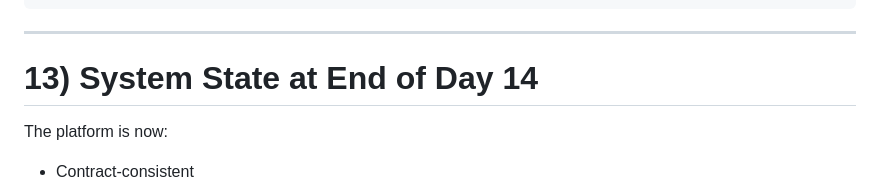
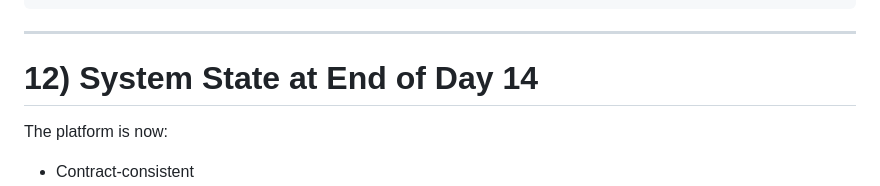
Before and after one commit to chiheb-xhbb/medical_claims_doc_processing, a Markdown page: docs/DEVLOG/2026-02-28.md, the part around the change. Rendered like a GitHub page.

Commit message:
little modification in the log

```diff
--- a/docs/DEVLOG/2026-02-28.md
+++ b/docs/DEVLOG/2026-02-28.md
@@ -367,7 +367,7 @@ Confirmed:
 
 ---
 
-# 13) System State at End of Day 14
+# 12) System State at End of Day 14
 
 The platform is now:
 
```
